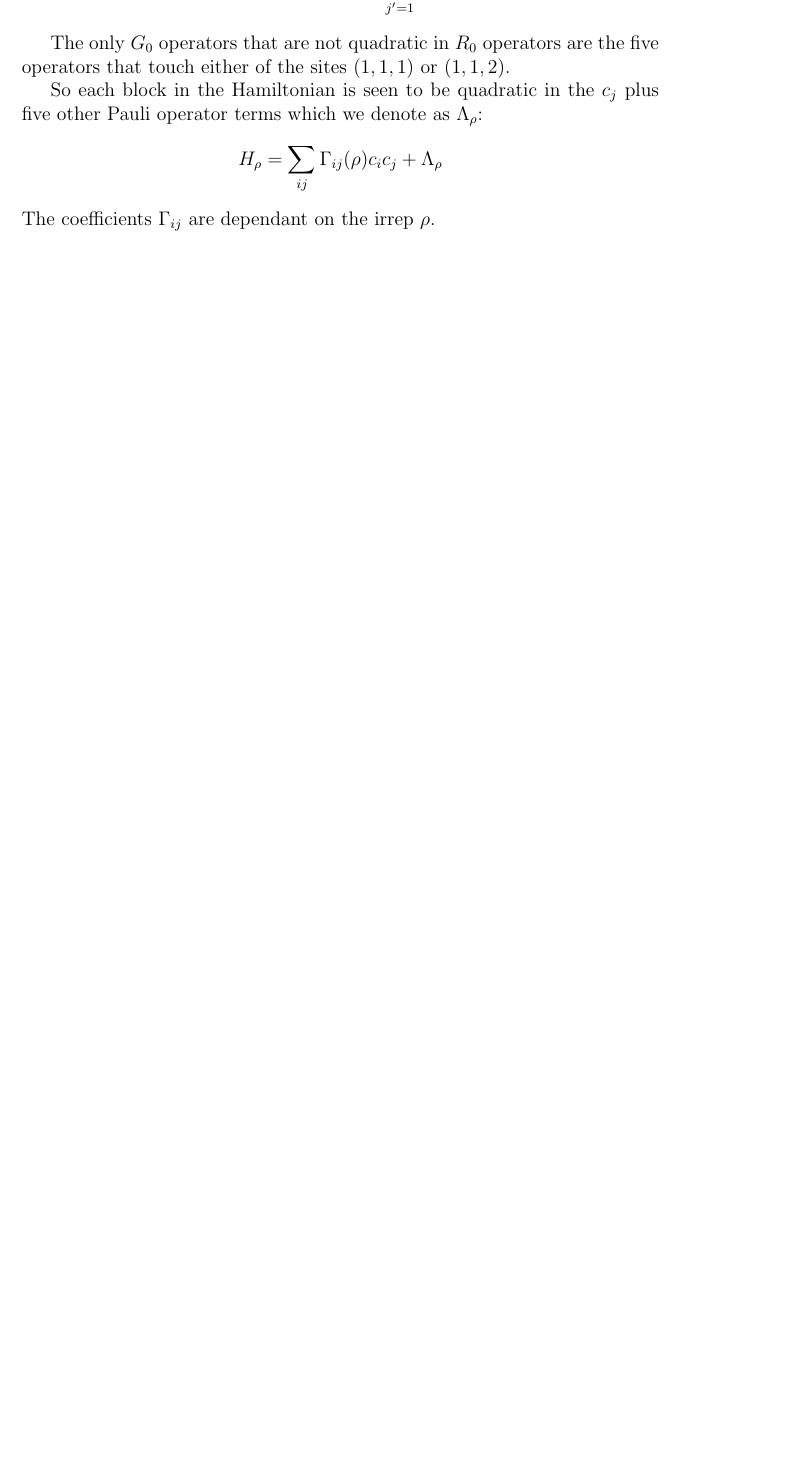
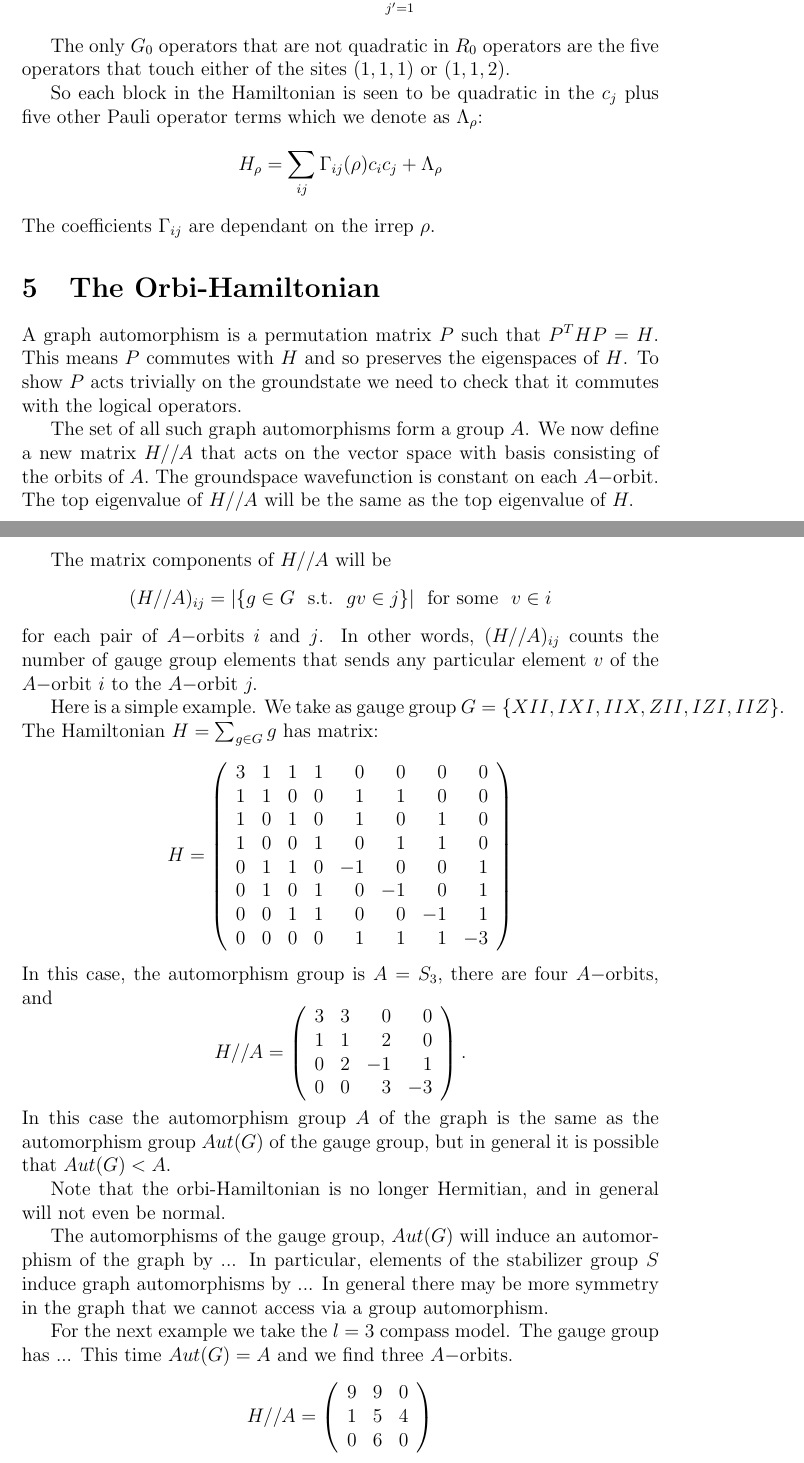
Before and after one commit to punkdit/spectrum2015, a LaTeX paper (repr.tex): part of page 17 of 20 before the commit and two parts of pages 17 and 18 of 21 after it, the two joined at a grey line, cut so that both start at the same text, the shorter picture padded with empty space. Compiled offline with pdfLaTeX.

Commit message:
commit edits

```diff
--- a/repr.tex
+++ b/repr.tex
@@ -959,6 +959,96 @@ The coefficients $\Gamma_{ij}$ are dependant on the irrep $\rho.$
 %%%%%%%%%%%%%%%%%%%%%%%%%%%%%%%%%%%%%%%%%%%%%%%%%%%%%%%%%%%%%%%%%%%%%%%%%%%%%%%
 %
 
+\section{The Orbi-Hamiltonian}
+
+A graph automorphism is a permutation matrix $P$
+such that $P^T \Ham P = \Ham$.
+This means $P$ commutes with $\Ham$ and so preserves
+the eigenspaces of $\Ham$.
+To show $P$ acts trivially on the groundstate we
+need to check that it commutes with the logical
+operators.
+
+\def\auto{A}
+\def\smbox#1{\ \ \mbox{#1}\ \ }
+The set of all such graph automorphisms
+form a group $\auto$.
+We now define a new matrix $\Ham//\auto$
+that acts on the vector space with basis consisting
+of the orbits of $\auto.$
+The groundspace wavefunction is constant
+on each $\auto-$orbit.
+The top eigenvalue of $\Ham//\auto$ will be the
+same as the top eigenvalue of $\Ham.$
+
+The matrix components of $\Ham//\auto$ will be
+$$
+    (\Ham//\auto)_{ij} = |\{ g\in G \smbox{s.t.} gv \in j \}| \smbox{for some}v\in i
+$$
+for each pair of $\auto-$orbits $i$ and $j$.
+In other words,
+$(\Ham//\auto)_{ij} $ counts the number of gauge group
+elements that sends any particular element $v$ of the
+$\auto-$orbit $i$ to the $\auto-$orbit $j.$
+
+Here is a simple example.
+We take as gauge group $G = \{XII, IXI, IIX, ZII, IZI, IIZ\}.$
+The Hamiltonian $H = \sum_{g\in G} g$ has matrix:
+$$
+H = \left(\begin{array}{rrrrrrrr}
+ 3 &  1 &  1 &  1 &  0 &  0 &  0 &  0 \cr
+  1 &  1 &  0 &  0 &  1 &  1 &  0 &  0 \cr
+  1 &  0 &  1 &  0 &  1 &  0 &  1 &  0 \cr
+  1 &  0 &  0 &  1 &  0 &  1 &  1 &  0 \cr
+  0 &  1 &  1 &  0 & -1 &  0 &  0 &  1 \cr
+  0 &  1 &  0 &  1 &  0 & -1 &  0 &  1 \cr
+  0 &  0 &  1 &  1 &  0 &  0 & -1 &  1 \cr
+  0 &  0 &  0 &  0 &  1 &  1 &  1 & -3
+\end{array}\right)
+$$
+In this case, the automorphism group is $\auto=S_3,$
+there are four $\auto-$orbits, and
+$$
+H//\auto = \left(\begin{array}{rrrr}
+ 3 &  3 &  0 &  0 \cr
+  1 &  1 &  2 &  0 \cr
+  0 &  2 & -1 &  1 \cr
+  0 &  0 &  3 & -3
+\end{array}\right).
+$$
+In this case the automorphism group $\auto$ of the graph
+is the same as the automorphism group $Aut(G)$ of the gauge group,
+but in general it is possible that $Aut(G) < \auto.$
+
+Note that the orbi-Hamiltonian is no longer Hermitian,
+and in general will not even be normal.
+
+The automorphisms of the gauge group, $Aut(G)$ will induce an
+automorphism of the graph by ...
+In particular, elements of the stabilizer group $\Stab$ induce graph
+automorphisms by ...
+In general there may be more symmetry in the graph that
+we cannot access via a group automorphism.
+
+For the next example we take the $l=3$ compass model.
+The gauge group has ...
+This time $Aut(G) = A$ and we find three $A-$orbits.
+$$
+H//\auto =
+\left(\begin{array}{rrr}
+ 9 &  9 &  0 \cr
+  1 &  5 &  4 \cr
+  0 &  6 &  0
+\end{array}\right)
+$$
+has $\lambda_1 = 4+2\sqrt{13}.$
+
+
+%%%%%%%%%%%%%%%%%%%%%%%%%%%%%%%%%%%%%%%%%%%%%%%%%%%%%%%%%%%%%%%%%%%%%%%%%%%%%%%
+%
+%%%%%%%%%%%%%%%%%%%%%%%%%%%%%%%%%%%%%%%%%%%%%%%%%%%%%%%%%%%%%%%%%%%%%%%%%%%%%%%
+%
+
 \section{Bounding the gap}
 
 We restrict our attention to Hamiltonians whose off-diagonal entries
```
Also changed, not shown: notes.txt (+1 -0 lines), extern/0501708v1.pdf (added), extern/0606140v4.pdf (added), extern/Jarret2015.pdf (added), extern/Orbifolds-Conway.pdf (added), extern/Prog. Theor. Phys.-1976-Suzuki-1454-69.pdf (added), 3 other files.
